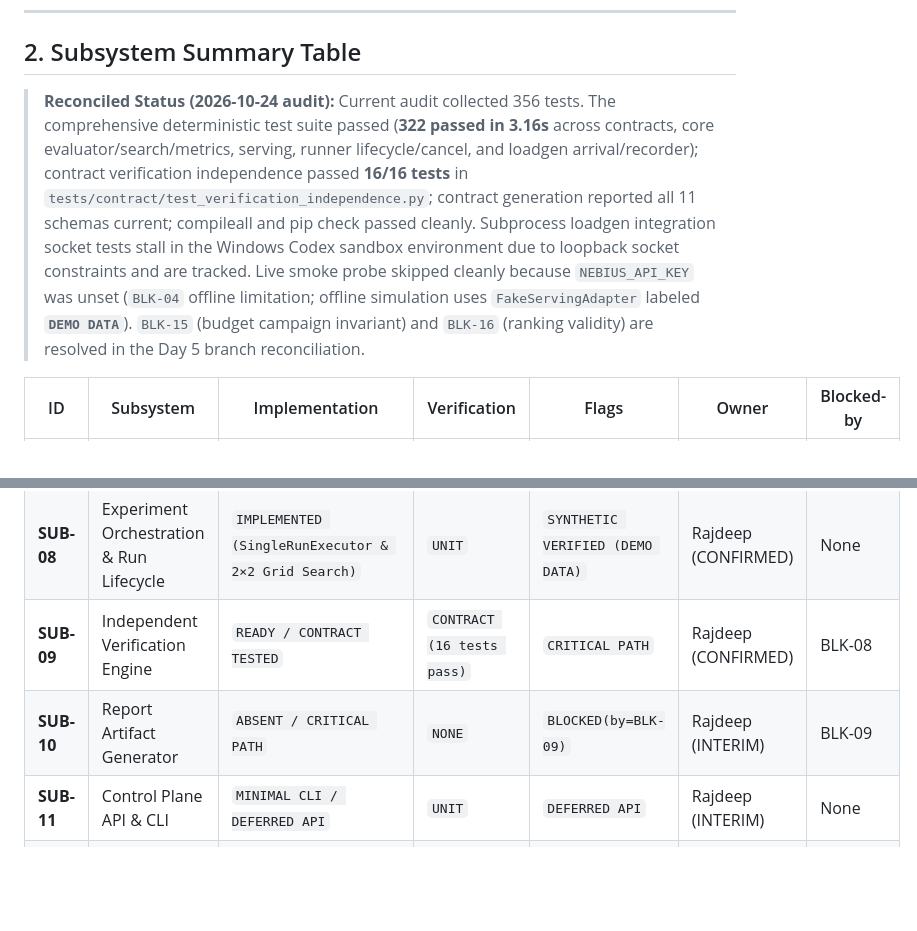
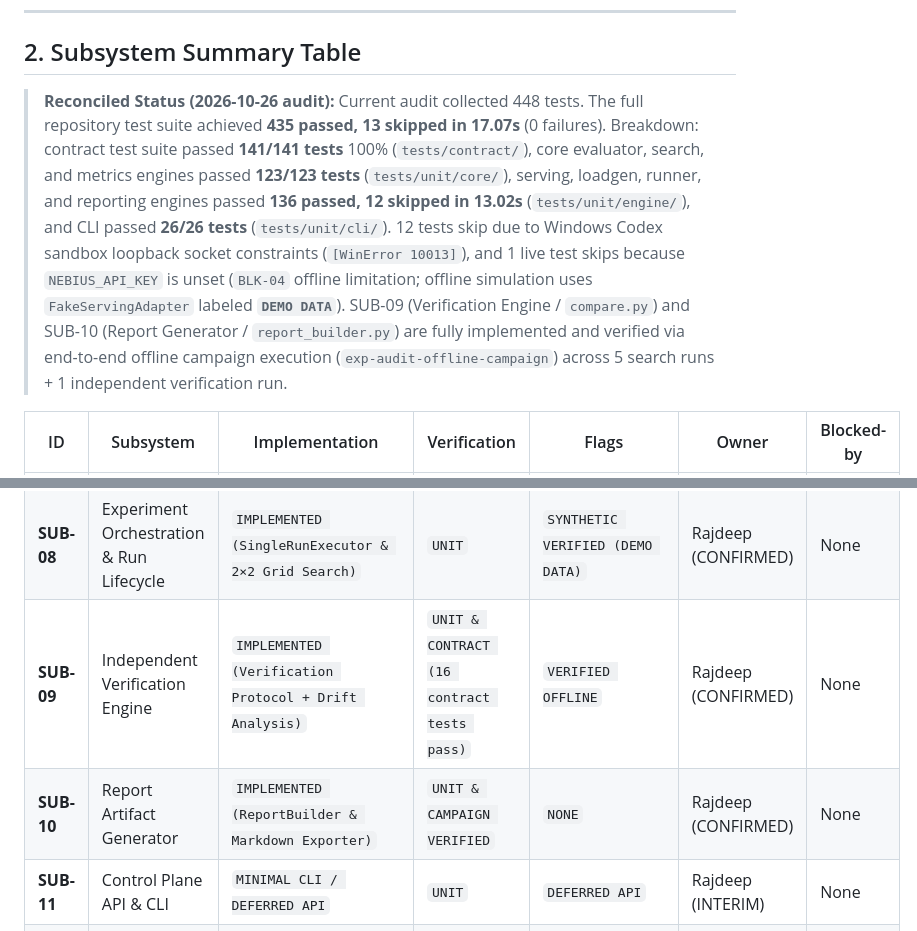
Before and after one commit to Daksh08122008/slokern, a Markdown page: docs/implementation-status.md, 2 parts joined by grey strips. GitHub-like rendering; blank space fills up the shorter version.

Commit message:
chore: update implementation status and MVP checklist with latest audit results and verification details

```diff
--- a/docs/implementation-status.md
+++ b/docs/implementation-status.md
@@ -72,7 +72,7 @@
 
 ## 2. Subsystem Summary Table
 
-> **Reconciled Status (2026-10-24 audit):** Current audit collected 356 tests. The comprehensive deterministic test suite passed (**322 passed in 3.16s** across contracts, core evaluator/search/metrics, serving, runner lifecycle/cancel, and loadgen arrival/recorder); contract verification independence passed **16/16 tests** in `tests/contract/test_verification_independence.py`; contract generation reported all 11 schemas current; compileall and pip check passed cleanly. Subprocess loadgen integration socket tests stall in the Windows Codex sandbox environment due to loopback socket constraints and are tracked. Live smoke probe skipped cleanly because `NEBIUS_API_KEY` was unset (`BLK-04` offline limitation; offline simulation uses `FakeServingAdapter` labeled **`DEMO DATA`**). `BLK-15` (budget campaign invariant) and `BLK-16` (ranking validity) are resolved in the Day 5 branch reconciliation.
+> **Reconciled Status (2026-10-26 audit):** Current audit collected 448 tests. The full repository test suite achieved **435 passed, 13 skipped in 17.07s** (0 failures). Breakdown: contract test suite passed **141/141 tests** 100% (`tests/contract/`), core evaluator, search, and metrics engines passed **123/123 tests** (`tests/unit/core/`), serving, loadgen, runner, and reporting engines passed **136 passed, 12 skipped in 13.02s** (`tests/unit/engine/`), and CLI passed **26/26 tests** (`tests/unit/cli/`). 12 tests skip due to Windows Codex sandbox loopback socket constraints (`[WinError 10013]`), and 1 live test skips because `NEBIUS_API_KEY` is unset (`BLK-04` offline limitation; offline simulation uses `FakeServingAdapter` labeled **`DEMO DATA`**). SUB-09 (Verification Engine / `compare.py`) and SUB-10 (Report Generator / `report_builder.py`) are fully implemented and verified via end-to-end offline campaign execution (`exp-audit-offline-campaign`) across 5 search runs + 1 independent verification run.
 
 | ID | Subsystem | Implementation | Verification | Flags | Owner | Blocked-by |
 |---|---|---|---|---|---|---|
@@ -84,8 +84,8 @@
 | **SUB-06** | Subprocess Load Generator & Workload Fixtures | `IMPLEMENTED (Loadgen Runner & JSONL Tracing)` | `UNIT` | `SANDBOX IPC CONSTRAINT` | Rajdeep (CONFIRMED) | None |
 | **SUB-07** | Metrics Engine Core | `IMPLEMENTED (Metrics Engine Core)` | `UNIT` | `NONE` | Rajdeep (CONFIRMED) | None |
 | **SUB-08** | Experiment Orchestration & Run Lifecycle | `IMPLEMENTED (SingleRunExecutor & 2×2 Grid Search)` | `UNIT` | `SYNTHETIC VERIFIED (DEMO DATA)` | Rajdeep (CONFIRMED) | None |
-| **SUB-09** | Independent Verification Engine | `READY / CONTRACT TESTED` | `CONTRACT (16 tests pass)` | `CRITICAL PATH` | Rajdeep (CONFIRMED) | BLK-08 |
-| **SUB-10** | Report Artifact Generator | `ABSENT / CRITICAL PATH` | `NONE` | `BLOCKED(by=BLK-09)` | Rajdeep (INTERIM) | BLK-09 |
+| **SUB-09** | Independent Verification Engine | `IMPLEMENTED (Verification Protocol + Drift Analysis)` | `UNIT & CONTRACT (16 contract tests pass)` | `VERIFIED OFFLINE` | Rajdeep (CONFIRMED) | None |
+| **SUB-10** | Report Artifact Generator | `IMPLEMENTED (ReportBuilder & Markdown Exporter)` | `UNIT & CAMPAIGN VERIFIED` | `NONE` | Rajdeep (CONFIRMED) | None |
 | **SUB-11** | Control Plane API & CLI | `MINIMAL CLI / DEFERRED API` | `UNIT` | `DEFERRED API` | Rajdeep (INTERIM) | None |
 | **SUB-12** | Frontend Command Center & Presentation | `IMPLEMENTED (Frontend Command Center) / API DEFERRED` | `MANUAL / DEV BUILD (DEMO DATA)` | `NONE` | Rajdeep (INTERIM) | None |
 | **SUB-13** | CI/CD, Packaging & Test Automation | `PARTIAL` | `UNIT` | `BLOCKED(by=BLK-13)` | Rajdeep (CONFIRMED) | BLK-13 |
```
Also changed, not shown: docs/mvp-checklist.md (+6 -6 lines).
